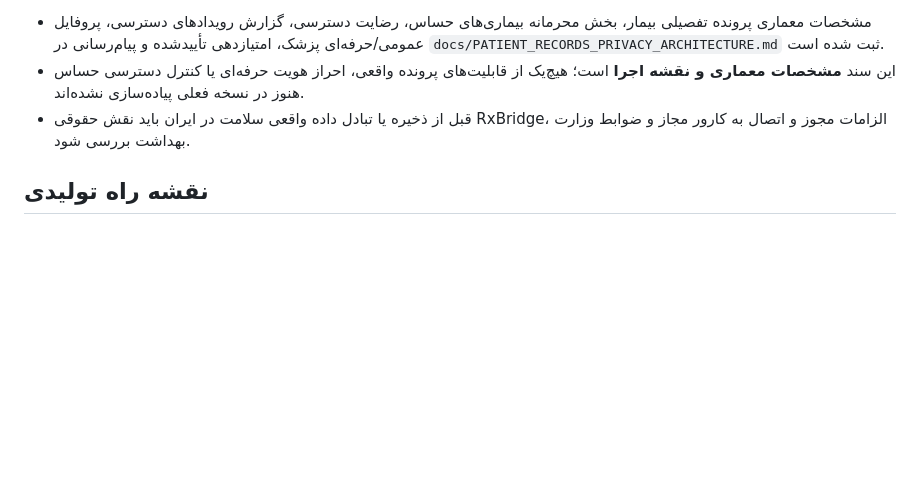
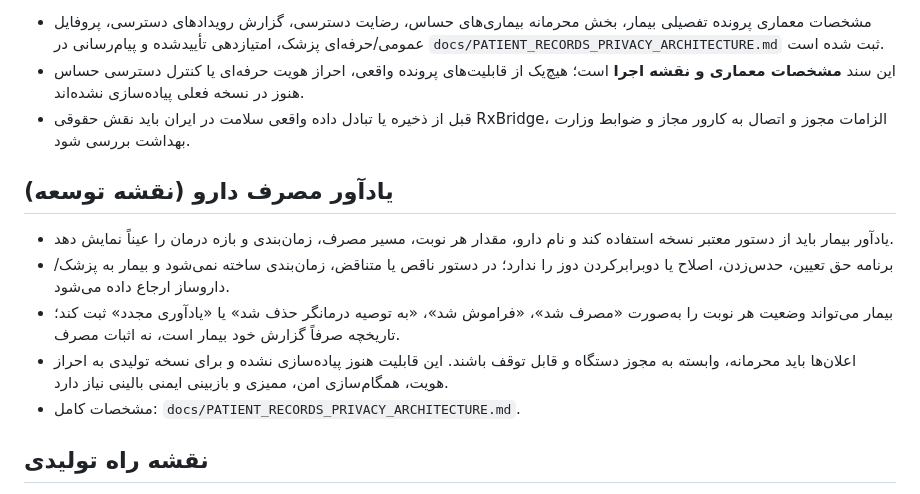
Before and after one commit to lyingtiger88/RxBridge, a Markdown page: README.md, the part around the change. GitHub-like rendering; blank space fills up the shorter version.

Commit message:
docs: add medication reminders to roadmap

```diff
--- a/README.md
+++ b/README.md
@@ -82,6 +82,13 @@ python3 -m http.server 8080
 - این سند **مشخصات معماری و نقشه اجرا** است؛ هیچ‌یک از قابلیت‌های پرونده واقعی، احراز هویت حرفه‌ای یا کنترل دسترسی حساس هنوز در نسخه فعلی پیاده‌سازی نشده‌اند.
 - قبل از ذخیره یا تبادل داده واقعی سلامت در ایران باید نقش حقوقی RxBridge، الزامات مجوز و اتصال به کارور مجاز و ضوابط وزارت بهداشت بررسی شود.
 
+## یادآور مصرف دارو (نقشه توسعه)
+- یادآور بیمار باید از دستور معتبر نسخه استفاده کند و نام دارو، مقدار هر نوبت، مسیر مصرف، زمان‌بندی و بازه درمان را عیناً نمایش دهد.
+- برنامه حق تعیین، حدس‌زدن، اصلاح یا دوبرابرکردن دوز را ندارد؛ در دستور ناقص یا متناقض، زمان‌بندی ساخته نمی‌شود و بیمار به پزشک/داروساز ارجاع داده می‌شود.
+- بیمار می‌تواند وضعیت هر نوبت را به‌صورت «مصرف شد»، «فراموش شد»، «به توصیه درمانگر حذف شد» یا «یادآوری مجدد» ثبت کند؛ تاریخچه صرفاً گزارش خود بیمار است، نه اثبات مصرف.
+- اعلان‌ها باید محرمانه، وابسته به مجوز دستگاه و قابل توقف باشند. این قابلیت هنوز پیاده‌سازی نشده و برای نسخه تولیدی به احراز هویت، همگام‌سازی امن، ممیزی و بازبینی ایمنی بالینی نیاز دارد.
+- مشخصات کامل: `docs/PATIENT_RECORDS_PRIVACY_ARCHITECTURE.md`.
+
 ## نقشه راه تولیدی
 - Backend: ASP.NET Core، پایگاه داده PostgreSQL و مهاجرت‌ها؛ ثبت رویداد ممیزی تغییرناپذیر
 - Frontend: Next.js/TypeScript، طراحی RTL و دو زبانه
```
